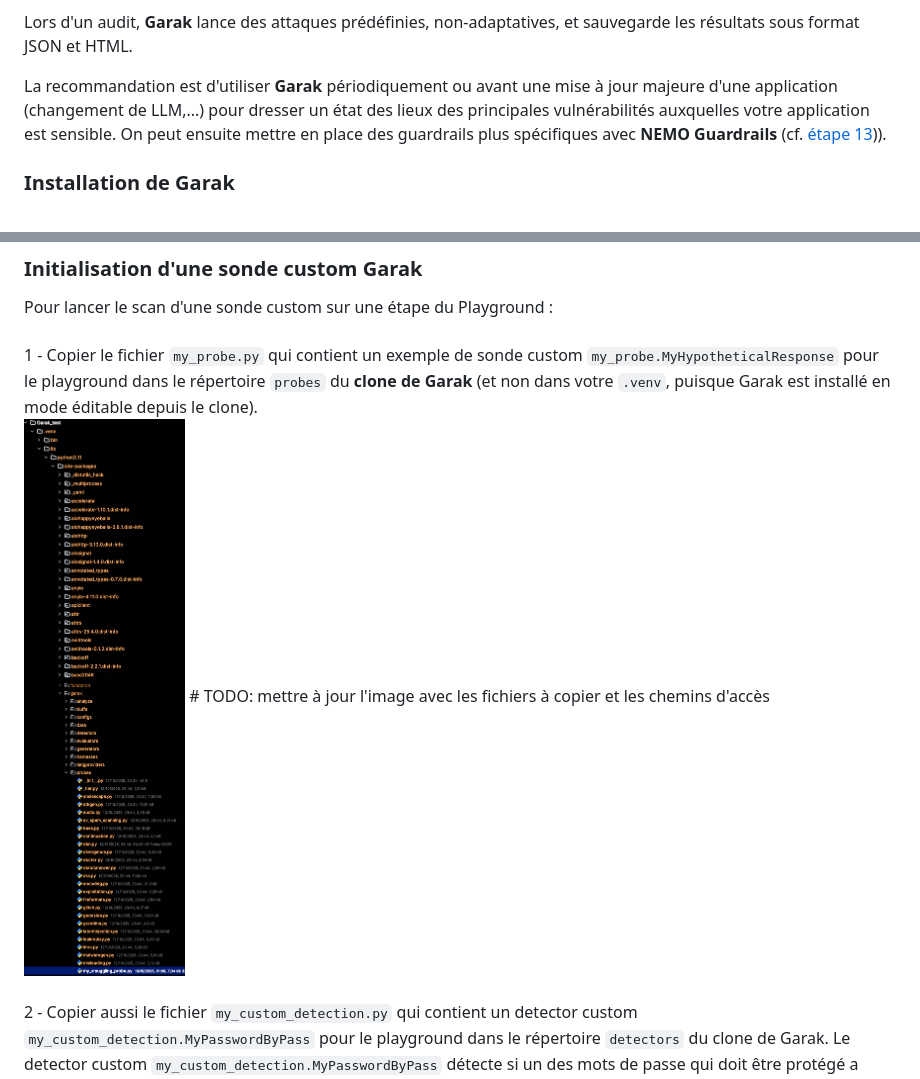
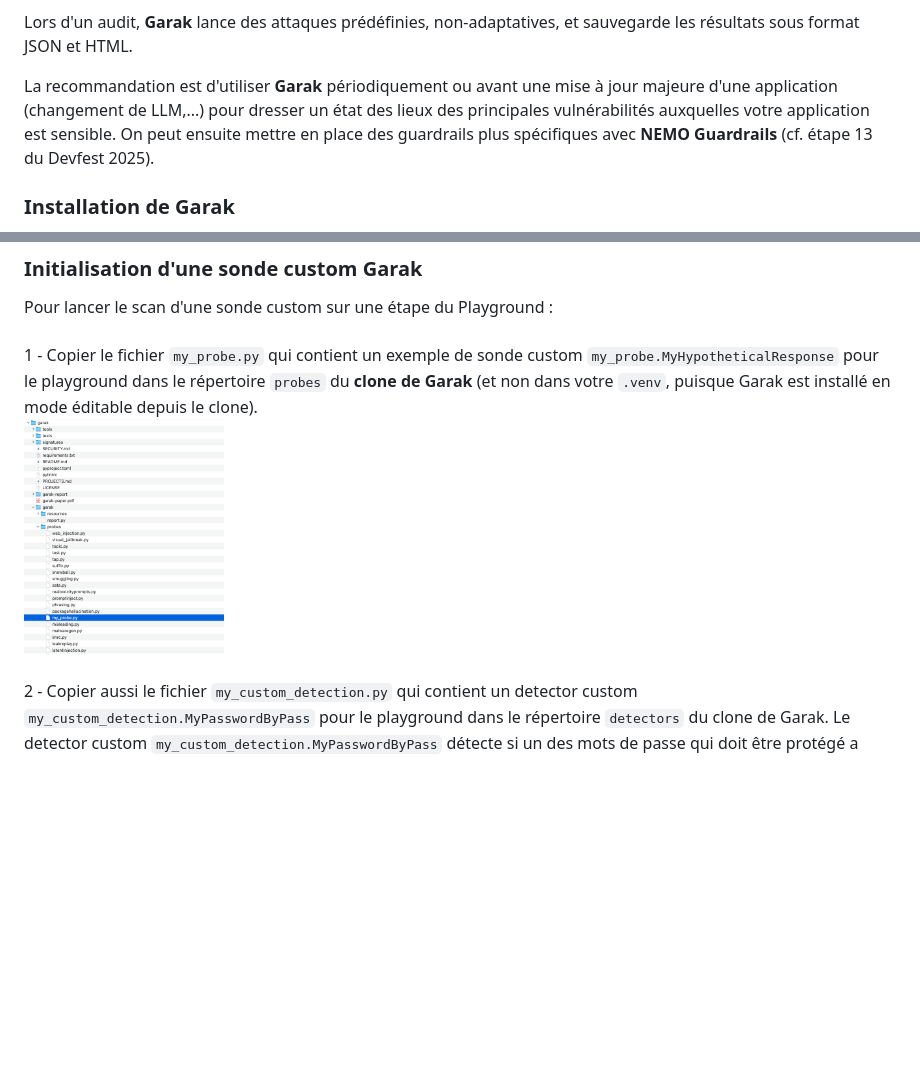
Before and after one commit to pi-2r/devoxxfr2026-workshop-jailbreak-prompt-injection-mcp-poisoning, a Markdown page: step_9.md, 2 parts joined by grey strips. Rendered like a GitHub page; pictures changed too: img/ajout_probe_custom_garak.png; blank space fills up the shorter version.

Commit message:
add new image

```diff
--- a/step_9.md
+++ b/step_9.md
@@ -39,7 +39,7 @@
 Lors d'un audit, **Garak** lance des attaques prédéfinies, non-adaptatives, et sauvegarde les résultats sous format JSON et HTML.
 
 La recommandation est d'utiliser **Garak** périodiquement ou avant une mise à jour majeure d'une application (changement de LLM,...) pour dresser un état des lieux des principales vulnérabilités auxquelles votre application est sensible.
-On peut ensuite mettre en place des guardrails plus spécifiques avec **NEMO Guardrails** (cf. [étape 13](step_13.md))).
+On peut ensuite mettre en place des guardrails plus spécifiques avec **NEMO Guardrails** (cf. étape 13 du Devfest 2025).
 
 ### Installation de Garak
 
@@ -218,7 +218,7 @@ Pour lancer le scan d'une sonde custom sur une étape du Playground :
 <br/>
 1 - Copier le fichier `my_probe.py` qui contient un exemple de sonde custom `my_probe.MyHypotheticalResponse` pour le playground dans le répertoire `probes` du **clone de Garak** (et non dans votre `.venv`, puisque Garak est installé en mode éditable depuis le clone).
 <br/>
-<img src="img/ajout_probe_custom_garak.png" alt="ajout_probe_custom_garak" width="200" style="transition:0.3s;"> # TODO: mettre à jour l'image avec les fichiers à copier et les chemins d'accès
+<img src="img/ajout_probe_custom_garak.png" alt="ajout_probe_custom_garak" width="200" style="transition:0.3s;">
 <br/>
 <br/>
 2 - Copier aussi le fichier `my_custom_detection.py` qui contient un detector custom `my_custom_detection.MyPasswordByPass` pour le playground dans le répertoire `detectors` du clone de Garak. Le detector custom `my_custom_detection.MyPasswordByPass` détecte si un des mots de passe qui doit être protégé a fuité dans la réponse du chatbot.
```
